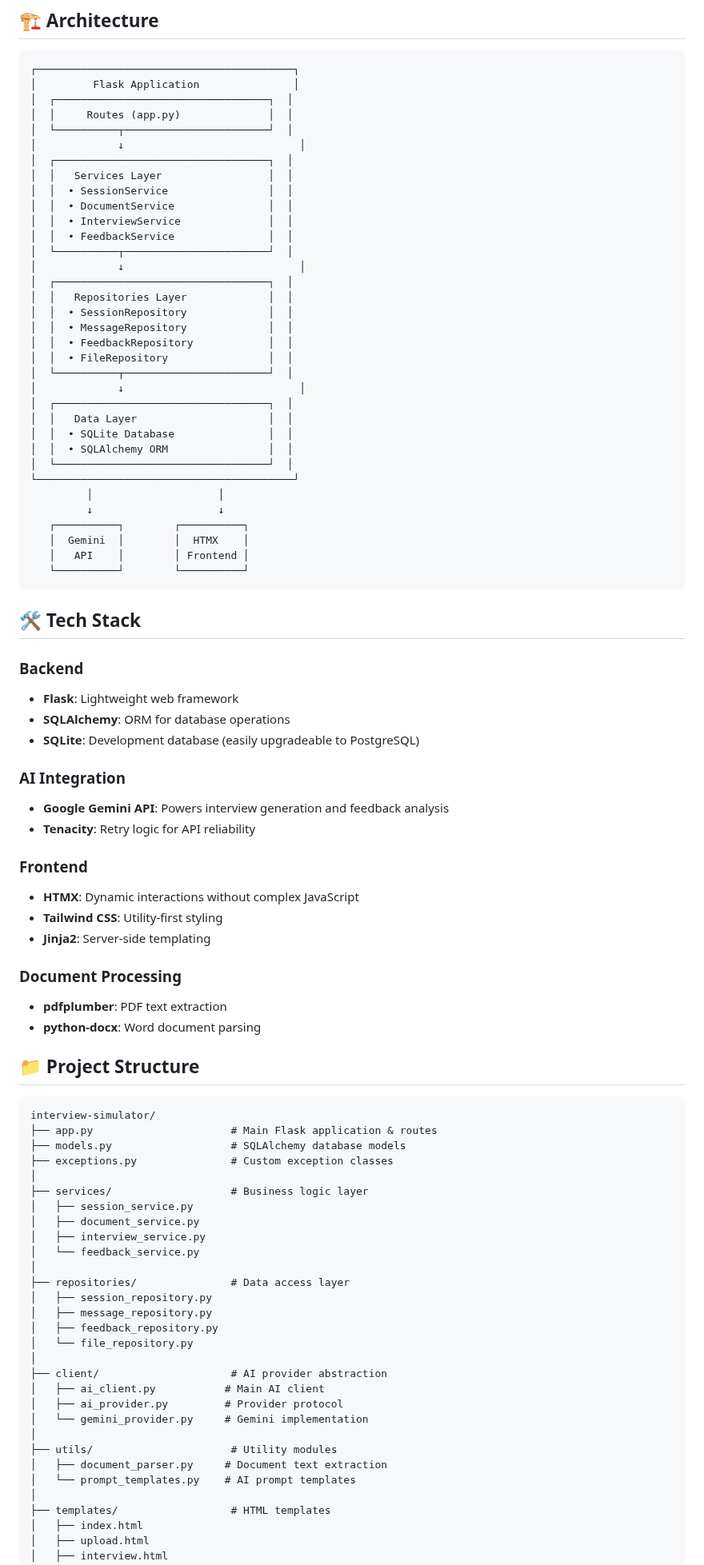
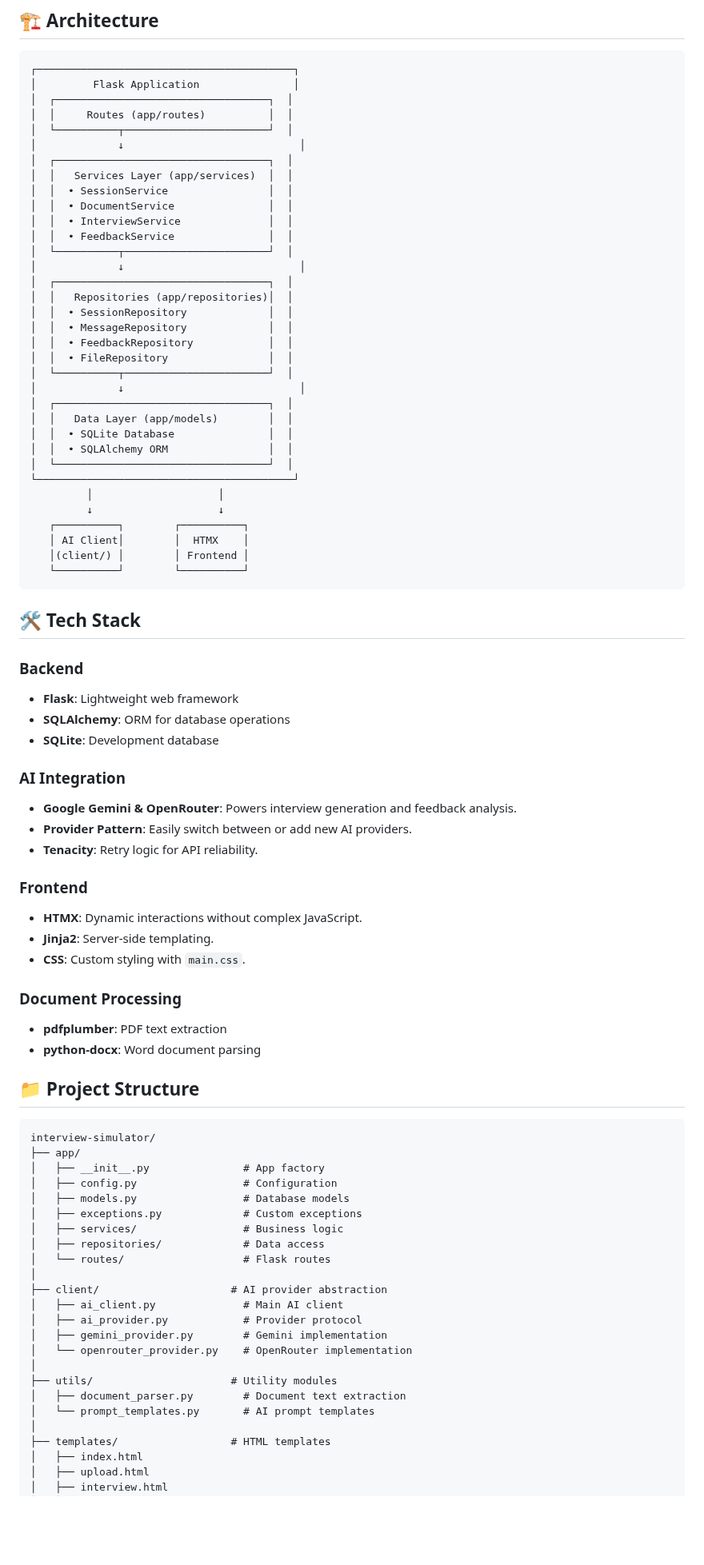
Before and after one commit to DanielPopoola/interview-simulator, a Markdown page: README.md, the part around one of its changes. Shown at 80% size. Drawn GitHub-style; blank space fills up the shorter version.

````diff
--- a/README.md
+++ b/README.md
@@ -97,11 +98,11 @@ Receive comprehensive analysis including:
 ┌─────────────────────────────────────────┐
 │         Flask Application               │
 │  ┌──────────────────────────────────┐  │
-│  │     Routes (app.py)              │  │
+│  │     Routes (app/routes)          │  │
 │  └──────────┬───────────────────────┘  │
 │             ↓                            │
 │  ┌──────────────────────────────────┐  │
-│  │   Services Layer                 │  │
+│  │   Services Layer (app/services)  │  │
 │  │  • SessionService                │  │
 │  │  • DocumentService               │  │
 │  │  • InterviewService              │  │
@@ -109,7 +110,7 @@ Receive comprehensive analysis including:
 │  └──────────┬───────────────────────┘  │
 │             ↓                            │
 │  ┌──────────────────────────────────┐  │
-│  │   Repositories Layer             │  │
+│  │   Repositories (app/repositories)│  │
 │  │  • SessionRepository             │  │
 │  │  • MessageRepository             │  │
 │  │  • FeedbackRepository            │  │
@@ -117,7 +118,7 @@ Receive comprehensive analysis including:
 │  └──────────┬───────────────────────┘  │
 │             ↓                            │
 │  ┌──────────────────────────────────┐  │
-│  │   Data Layer                     │  │
+│  │   Data Layer (app/models)        │  │
 │  │  • SQLite Database               │  │
 │  │  • SQLAlchemy ORM                │  │
 │  └──────────────────────────────────┘  │
@@ -125,8 +126,8 @@ Receive comprehensive analysis including:
          │                    │
          ↓                    ↓
    ┌──────────┐        ┌──────────┐
-   │  Gemini  │        │  HTMX    │
-   │   API    │        │ Frontend │
+   │ AI Client│        │  HTMX    │
+   │(client/) │        │ Frontend │
    └──────────┘        └──────────┘
 ```
 
@@ -135,16 +136,17 @@ Receive comprehensive analysis including:
 ### Backend
 - **Flask**: Lightweight web framework
 - **SQLAlchemy**: ORM for database operations
-- **SQLite**: Development database (easily upgradeable to PostgreSQL)
+- **SQLite**: Development database
 
 ### AI Integration
-- **Google Gemini API**: Powers interview generation and feedback analysis
-- **Tenacity**: Retry logic for API reliability
+- **Google Gemini & OpenRouter**: Powers interview generation and feedback analysis.
+- **Provider Pattern**: Easily switch between or add new AI providers.
+- **Tenacity**: Retry logic for API reliability.
 
 ### Frontend
-- **HTMX**: Dynamic interactions without complex JavaScript
-- **Tailwind CSS**: Utility-first styling
-- **Jinja2**: Server-side templating
+- **HTMX**: Dynamic interactions without complex JavaScript.
+- **Jinja2**: Server-side templating.
+- **CSS**: Custom styling with `main.css`.
 
 ### Document Processing
 - **pdfplumber**: PDF text extraction
@@ -154,30 +156,24 @@ Receive comprehensive analysis including:
 
 ```
 interview-simulator/
-├── app.py                      # Main Flask application & routes
-├── models.py                   # SQLAlchemy database models
-├── exceptions.py               # Custom exception classes
-│
-├── services/                   # Business logic layer
-│   ├── session_service.py
-│   ├── document_service.py
-│   ├── interview_service.py
-│   └── feedback_service.py
-│
-├── repositories/               # Data access layer
-│   ├── session_repository.py
-│   ├── message_repository.py
-│   ├── feedback_repository.py
-│   └── file_repository.py
+├── app/
+│   ├── __init__.py               # App factory
+│   ├── config.py                 # Configuration
+│   ├── models.py                 # Database models
+│   ├── exceptions.py             # Custom exceptions
+│   ├── services/                 # Business logic
+│   ├── repositories/             # Data access
+│   └── routes/                   # Flask routes
 │
 ├── client/                     # AI provider abstraction
-│   ├── ai_client.py           # Main AI client
-│   ├── ai_provider.py         # Provider protocol
-│   └── gemini_provider.py     # Gemini implementation
+│   ├── ai_client.py              # Main AI client
+│   ├── ai_provider.py            # Provider protocol
+│   ├── gemini_provider.py        # Gemini implementation
+│   └── openrouter_provider.py    # OpenRouter implementation
 │
 ├── utils/                      # Utility modules
-│   ├── document_parser.py     # Document text extraction
-│   └── prompt_templates.py    # AI prompt templates
+│   ├── document_parser.py        # Document text extraction
+│   └── prompt_templates.py       # AI prompt templates
 │
 ├── templates/                  # HTML templates
 │   ├── index.html
````
Also changed, not shown: other parts of README.md (+73 -47 lines).
